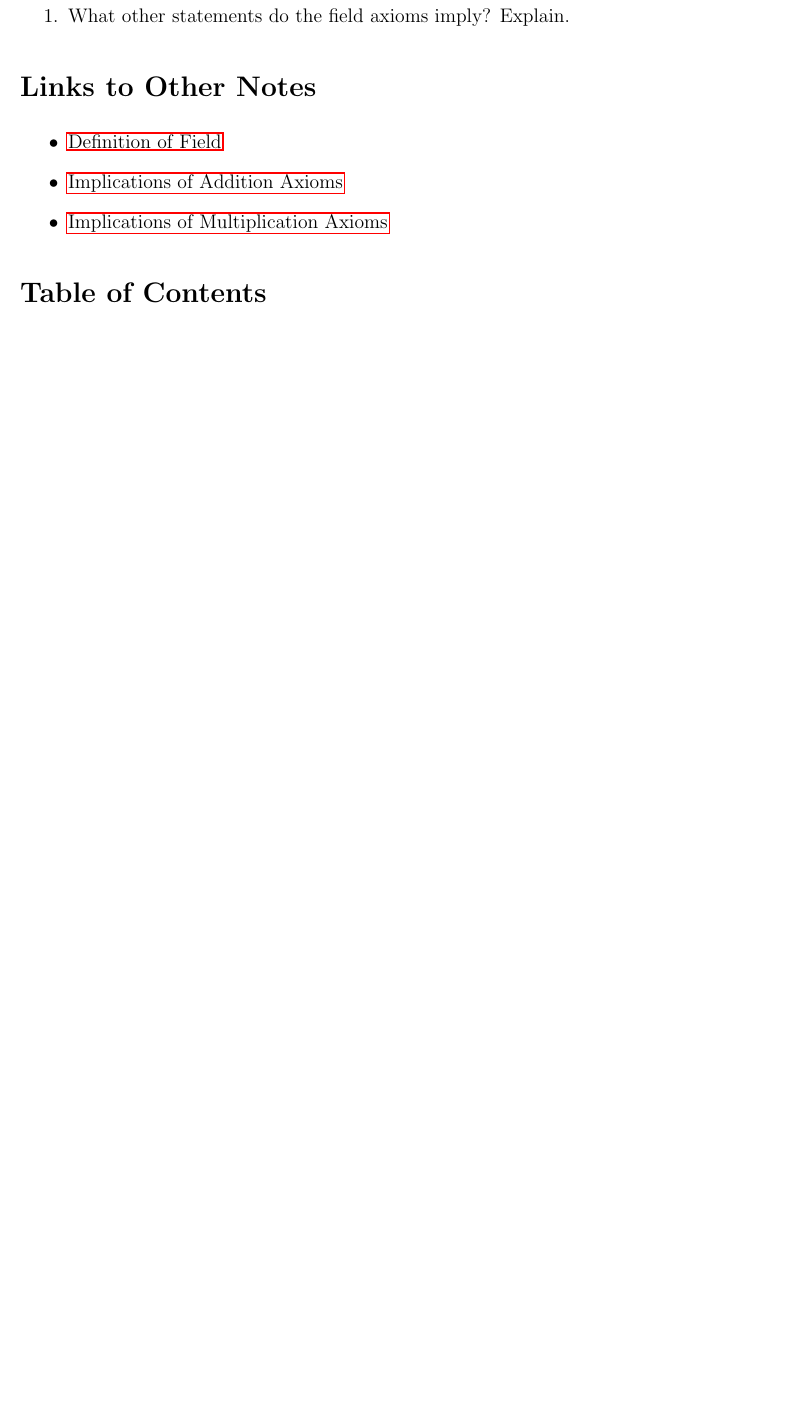
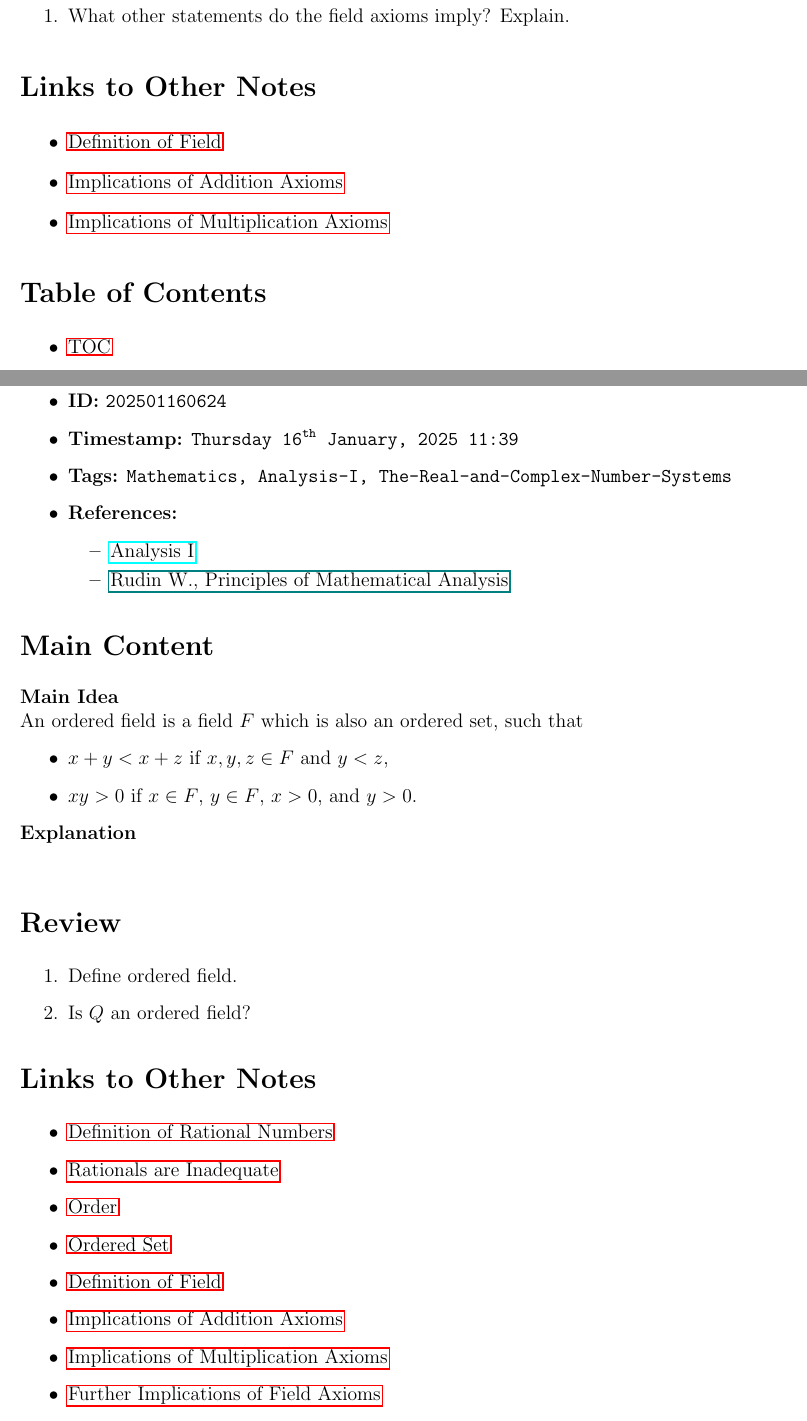
Before and after one commit to GarrettKMoore/Notes, a LaTeX document (Mathematics/Analysis-I/0-Main/main.tex, which reads Mathematics/Analysis-I/1-Archive/202501160624.tex): part of page 21 of 21 before the commit and two parts of pages 21 and 22 of 23 after it, the two joined at a grey line, cut so that both start at the same text, the shorter picture padded with empty space. Compiled offline with pdfLaTeX.

Commit message:
Updated Definition of Ordered Field Notes

```diff
--- /dev/null
+++ b/Mathematics/Analysis-I/1-Archive/202501160624.tex
@@ -0,0 +7,41 @@
+\begin{itemize}
+  \item \textbf{ID:} \texttt{202501160624}
+  \item \textbf{Timestamp:} \texttt{\today \ \currenttime}
+  \item \textbf{Tags:} \texttt{Mathematics, Analysis-I, The-Real-and-Complex-Number-Systems}
+  \item \textbf{References:}
+    \begin{itemize}
+      \item \href{https://ocw.mit.edu/courses/18-100b-analysis-i-fall-2010/}{Analysis I}
+      \item \href{/home/garrett/Personal/References/Mathematics/Analysis-I/Rudin.pdf}{Rudin W., Principles of Mathematical Analysis}
+    \end{itemize}
+\end{itemize}
+
+
+\section*{Main Content}
+\textbf{Main Idea}\\
+An ordered field is a field $F$ which is also an ordered set, such that
+\begin{itemize}
+  \item $x + y < x + z$ if $x,y,z \in F$ and $y < z$,
+  \item $xy > 0$ if $x \in F$, $y \in F$, $x > 0$, and $y > 0$.
+\end{itemize}
+
+\textbf{Explanation}\\
+
+
+\section*{Review}
+\begin{enumerate}
+  \item Define ordered field.
+  \item Is $Q$ an ordered field?
+\end{enumerate}
+
+
+\section*{Links to Other Notes}
+\begin{itemize}
+  \item \hyperref[202501131947]{Definition of Rational Numbers}
+  \item \hyperref[202501132004]{Rationals are Inadequate}
+  \item \hyperref[202501141228]{Order}
+  \item \hyperref[202501141241]{Ordered Set}
+  \item \hyperref[202501150657]{Definition of Field}
+  \item \hyperref[202501150717]{Implications of Addition Axioms}
+  \item \hyperref[202501150809]{Implications of Multiplication Axioms}
+  \item \hyperref[202501152115]{Further Implications of Field Axioms}
+\end{itemize}
```
Also changed, not shown: Mathematics/Analysis-I/0-Main/main.tex (+1 -0 lines), Mathematics/Analysis-I/1-Archive/table_of_contents.tex (+1 -0 lines), Mathematics/Analysis-I/0-Main/main.pdf, Mathematics/Analysis-I/1-Archive/202501160624.tex (12 more changed lines).
